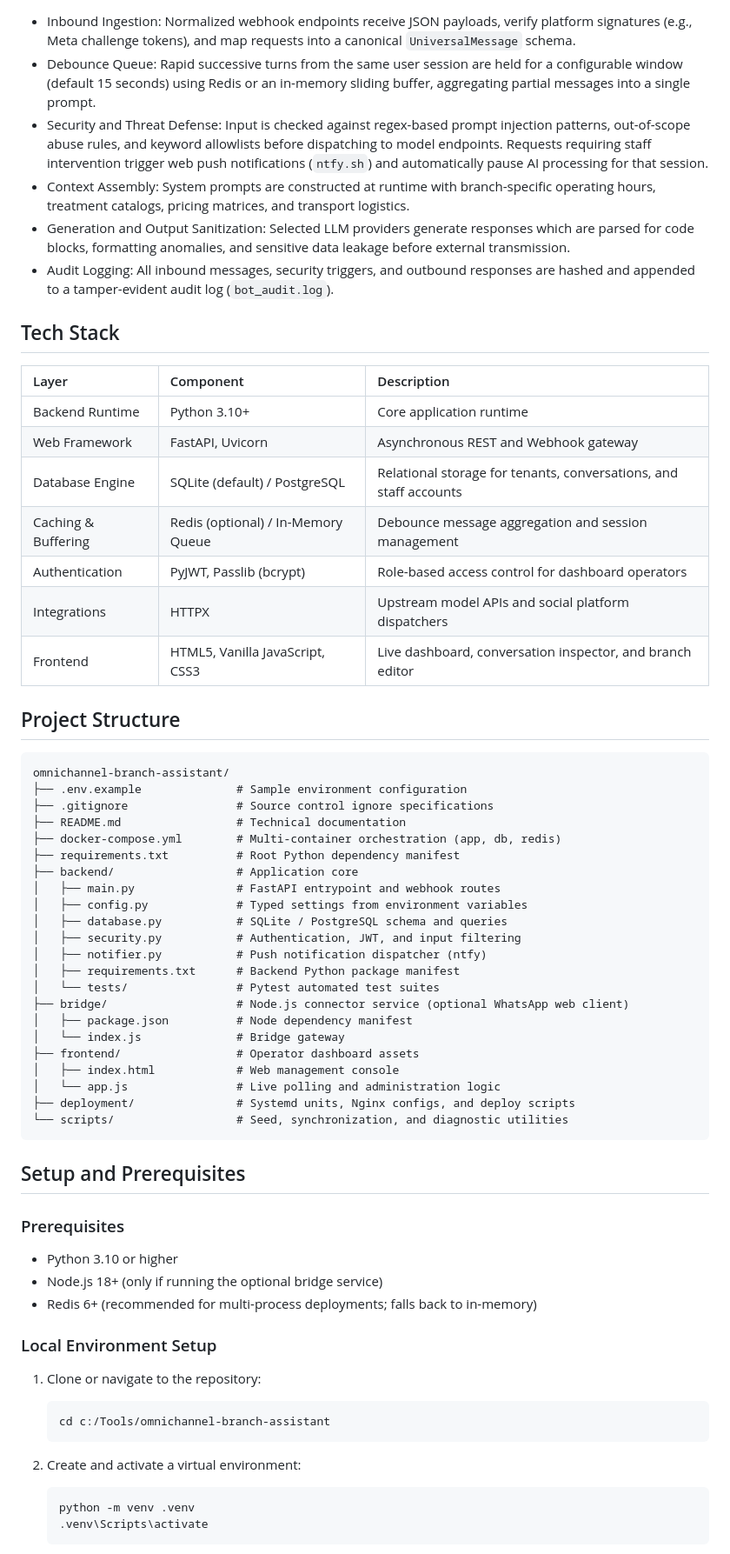
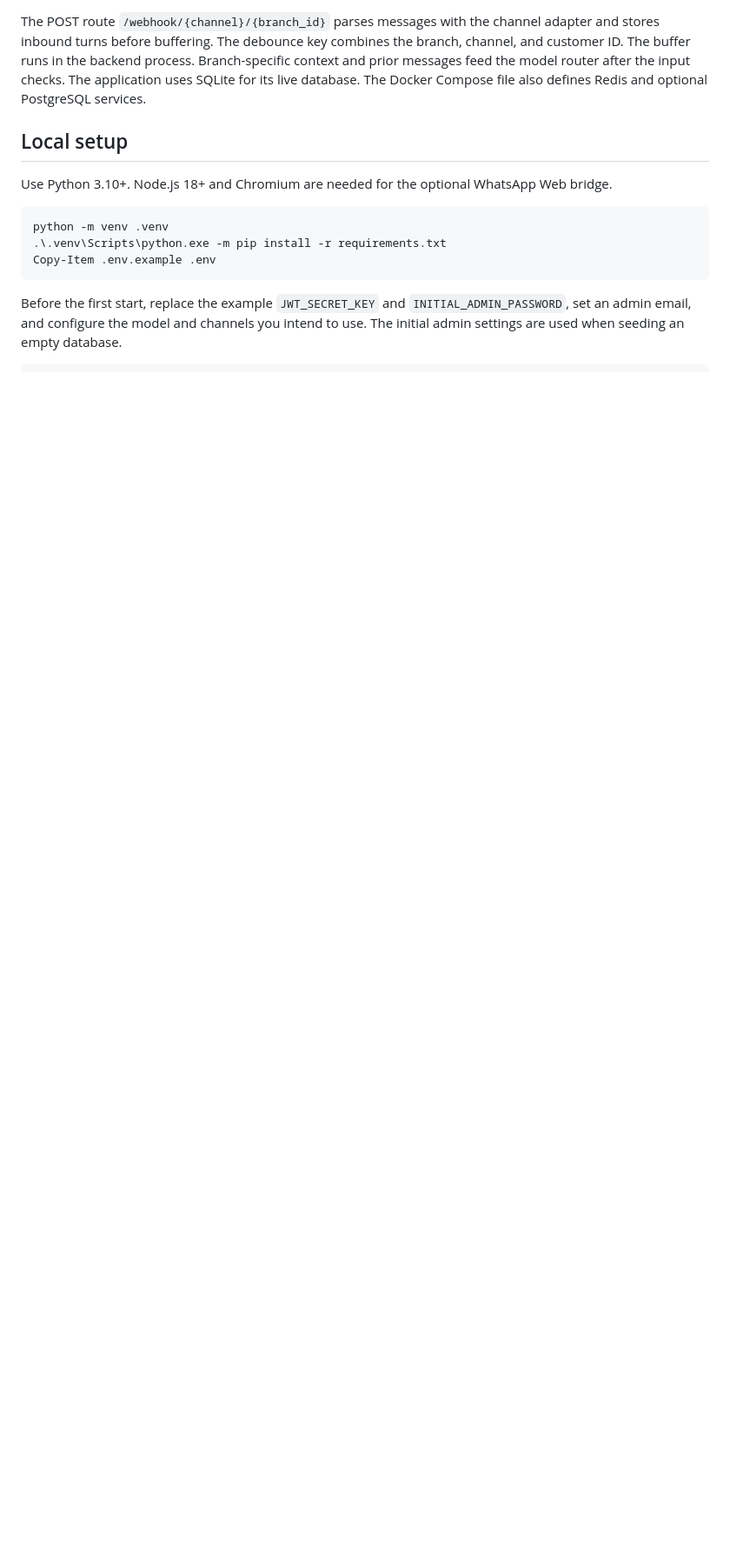
Before and after one commit to Gehrman-Sparrow42/omnichannel-ai-gateway, a Markdown page: README.md, the part around one of its changes. Shown at 87% size. Rendered like a GitHub page; blank space fills up the shorter version.

````diff
--- a/README.md
+++ b/README.md
@@ -26,68 +25,16 @@ flowchart LR
 ```
 
-- Inbound Ingestion: Normalized webhook endpoints receive JSON payloads, verify platform signatures (e.g., Meta challenge tokens), and map requests into a canonical `UniversalMessage` schema.
-- Debounce Queue: Rapid successive turns from the same user session are held for a configurable window (default 15 seconds) using Redis or an in-memory sliding buffer, aggregating partial messages into a single prompt.
-- Security and Threat Defense: Input is checked against regex-based prompt injection patterns, out-of-scope abuse rules, and keyword allowlists before dispatching to model endpoints. Requests requiring staff intervention trigger web push notifications (`ntfy.sh`) and automatically pause AI processing for that session.
-- Context Assembly: System prompts are constructed at runtime with branch-specific operating hours, treatment catalogs, pricing matrices, and transport logistics.
-- Generation and Output Sanitization: Selected LLM providers generate responses which are parsed for code blocks, formatting anomalies, and sensitive data leakage before external transmission.
-- Audit Logging: All inbound messages, security triggers, and outbound responses are hashed and appended to a tamper-evident audit log (`bot_audit.log`).
+The POST route `/webhook/{channel}/{branch_id}` parses messages with the channel adapter and stores inbound turns before buffering. The debounce key combines the branch, channel, and customer ID. The buffer runs in the backend process. Branch-specific context and prior messages feed the model router after the input checks. The application uses SQLite for its live database. The Docker Compose file also defines Redis and optional PostgreSQL services.
 
-## Tech Stack
+## Local setup
 
-| Layer | Component | Description |
-| :--- | :--- | :--- |
-| Backend Runtime | Python 3.10+ | Core application runtime |
-| Web Framework | FastAPI, Uvicorn | Asynchronous REST and Webhook gateway |
-| Database Engine | SQLite (default) / PostgreSQL | Relational storage for tenants, conversations, and staff accounts |
-| Caching & Buffering | Redis (optional) / In-Memory Queue | Debounce message aggregation and session management |
-| Authentication | PyJWT, Passlib (bcrypt) | Role-based access control for dashboard operators |
-| Integrations | HTTPX | Upstream model APIs and social platform dispatchers |
-| Frontend | HTML5, Vanilla JavaScript, CSS3 | Live dashboard, conversation inspector, and branch editor |
+Use Python 3.10+. Node.js 18+ and Chromium are needed for the optional WhatsApp Web bridge.
 
-## Project Structure
-
-```text
-omnichannel-branch-assistant/
-├── .env.example              # Sample environment configuration
-├── .gitignore                # Source control ignore specifications
-├── README.md                 # Technical documentation
-├── docker-compose.yml        # Multi-container orchestration (app, db, redis)
-├── requirements.txt          # Root Python dependency manifest
-├── backend/                  # Application core
-│   ├── main.py               # FastAPI entrypoint and webhook routes
-│   ├── config.py             # Typed settings from environment variables
-│   ├── database.py           # SQLite / PostgreSQL schema and queries
-│   ├── security.py           # Authentication, JWT, and input filtering
-│   ├── notifier.py           # Push notification dispatcher (ntfy)
-│   ├── requirements.txt      # Backend Python package manifest
-│   └── tests/                # Pytest automated test suites
-├── bridge/                   # Node.js connector service (optional WhatsApp web client)
-│   ├── package.json          # Node dependency manifest
-│   └── index.js              # Bridge gateway
-├── frontend/                 # Operator dashboard assets
-│   ├── index.html            # Web management console
-│   └── app.js                # Live polling and administration logic
-├── deployment/               # Systemd units, Nginx configs, and deploy scripts
-└── scripts/                  # Seed, synchronization, and diagnostic utilities
+```powershell
+python -m venv .venv
+.\.venv\Scripts\python.exe -m pip install -r requirements.txt
+Copy-Item .env.example .env
 ```
 
-## Setup and Prerequisites
+Before the first start, replace the example `JWT_SECRET_KEY` and `INITIAL_ADMIN_PASSWORD`, set an admin email, and configure the model and channels you intend to use. The initial admin settings are used when seeding an empty database.
 
-### Prerequisites
-- Python 3.10 or higher
-- Node.js 18+ (only if running the optional bridge service)
-- Redis 6+ (recommended for multi-process deployments; falls back to in-memory)
-
-### Local Environment Setup
-
-1. Clone or navigate to the repository:
-   ```bash
-   cd c:/Tools/omnichannel-branch-assistant
-   ```
-
-2. Create and activate a virtual environment:
-   ```bash
-   python -m venv .venv
-   .venv\Scripts\activate
-   ```
-
````
Also changed, not shown: other parts of README.md (+40 -77 lines).
